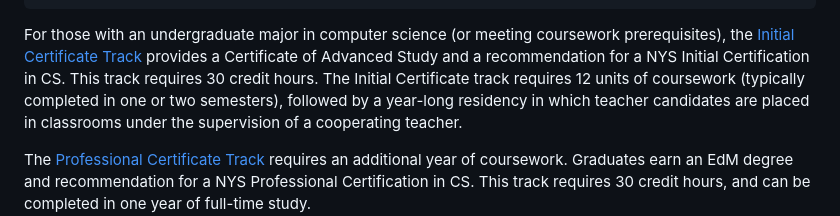
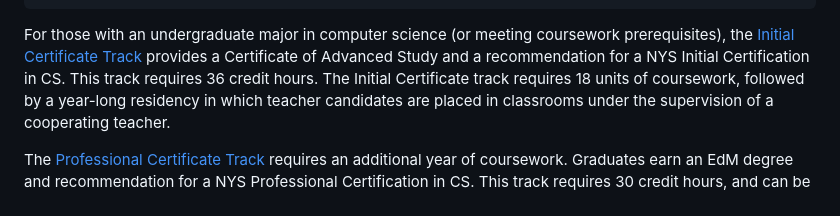
Before and after one commit to cproctor/ub-cs-education-handbook, a Markdown page: source/tracks/tracks.md, the part around the change. GitHub-like rendering.

Commit message:
Update credit hour requirement for initial cert

```diff
--- a/source/tracks/tracks.md
+++ b/source/tracks/tracks.md
@@ -61,8 +61,8 @@ digraph G {
 
 For those with an undergraduate major in computer science (or meeting coursework prerequisites),
 the [Initial Certificate Track](#initial-certificate-track) provides a Certificate of Advanced Study and
-a recommendation for a NYS Initial Certification in CS. This track requires 30 credit hours.
-The Initial Certificate track requires 12 units of coursework (typically completed in one or two semesters),
+a recommendation for a NYS Initial Certification in CS. This track requires 36 credit hours.
+The Initial Certificate track requires 18 units of coursework,
 followed by a year-long residency in which teacher candidates are placed in classrooms
 under the supervision of a cooperating teacher.
 
```
